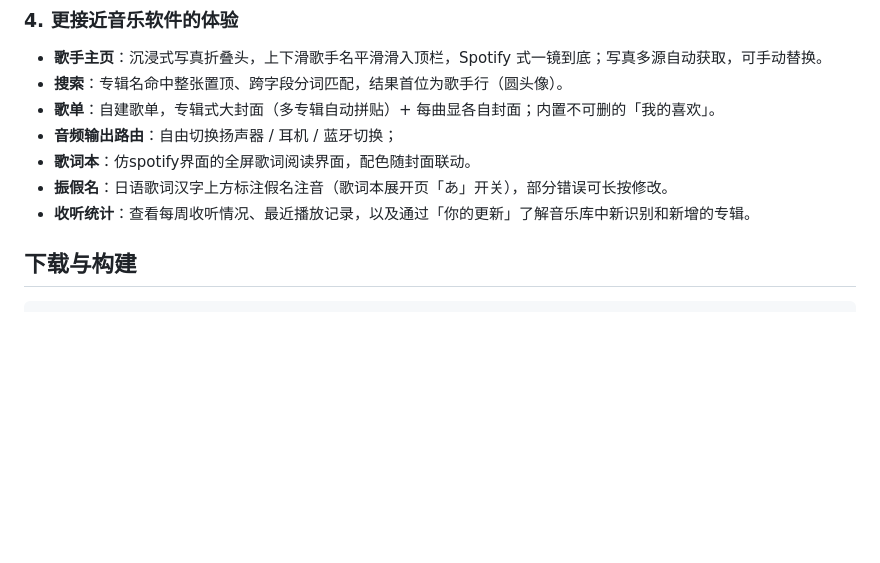
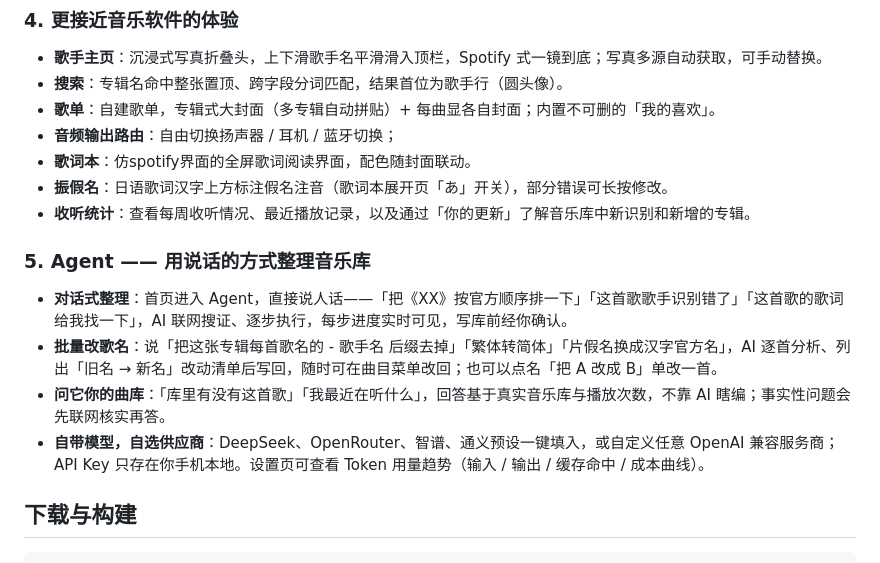
Before and after one commit to richenxiao/pickupmusic, a Markdown page: README.md, the part around the change. GitHub-like rendering; blank space fills up the shorter version.

Commit message:
docs: v1.3.0 发布——README 新增 Agent 章节,关于页更新日志 (v1.3.0)

```diff
--- a/README.md
+++ b/README.md
@@ -40,6 +40,13 @@
 - **歌词本**：仿spotify界面的全屏歌词阅读界面，配色随封面联动。
 - **振假名**：日语歌词汉字上方标注假名注音（歌词本展开页「あ」开关），部分错误可长按修改。
 - **收听统计**：查看每周收听情况、最近播放记录，以及通过「你的更新」了解音乐库中新识别和新增的专辑。
+
+### 5. Agent —— 用说话的方式整理音乐库
+
+- **对话式整理**：首页进入 Agent，直接说人话——「把《XX》按官方顺序排一下」「这首歌歌手识别错了」「这首歌的歌词给我找一下」，AI 联网搜证、逐步执行，每步进度实时可见，写库前经你确认。
+- **批量改歌名**：说「把这张专辑每首歌名的 - 歌手名 后缀去掉」「繁体转简体」「片假名换成汉字官方名」，AI 逐首分析、列出「旧名 → 新名」改动清单后写回，随时可在曲目菜单改回；也可以点名「把 A 改成 B」单改一首。
+- **问它你的曲库**：「库里有没有这首歌」「我最近在听什么」，回答基于真实音乐库与播放次数，不靠 AI 瞎编；事实性问题会先联网核实再答。
+- **自带模型，自选供应商**：DeepSeek、OpenRouter、智谱、通义预设一键填入，或自定义任意 OpenAI 兼容服务商；API Key 只存在你手机本地。设置页可查看 Token 用量趋势（输入 / 输出 / 缓存命中 / 成本曲线）。
 
 ## 下载与构建
 
```
